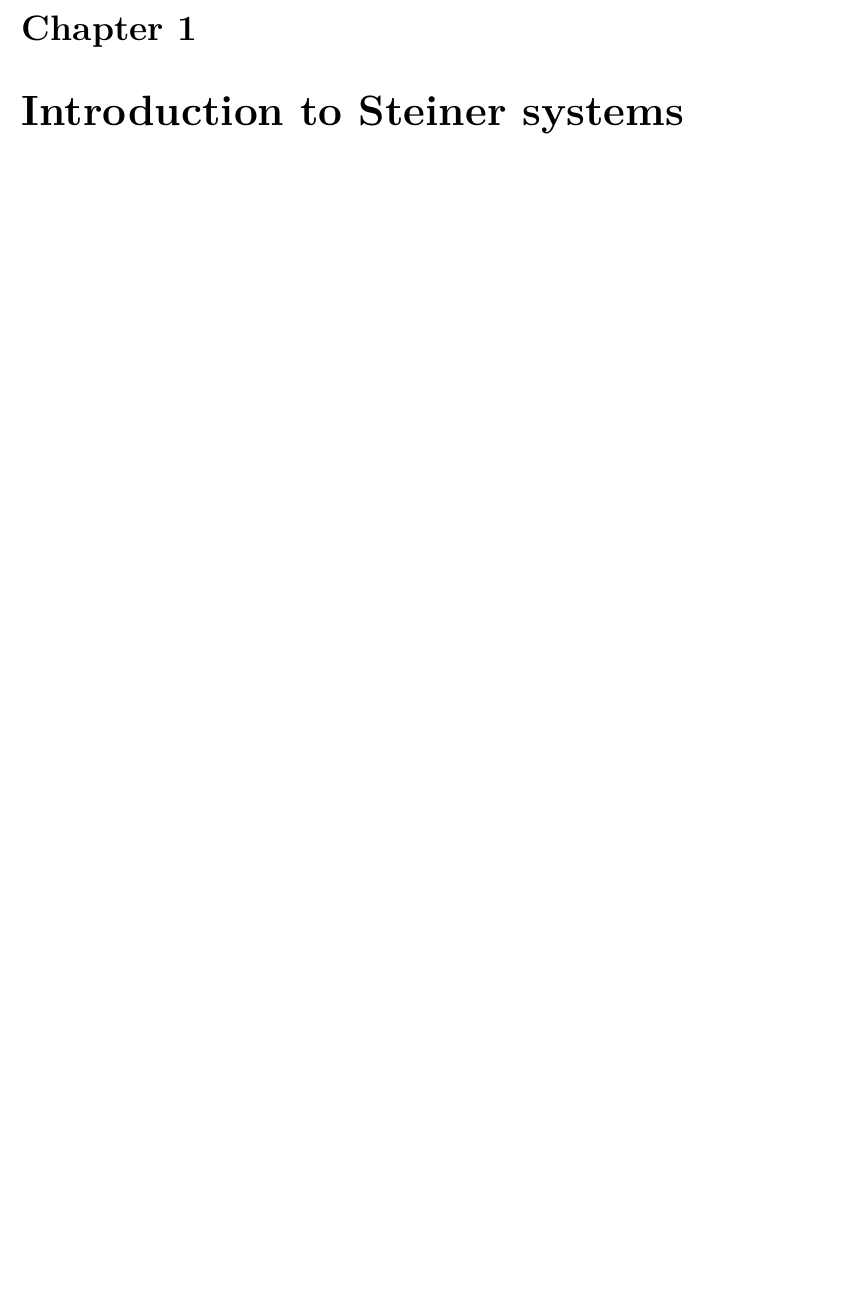
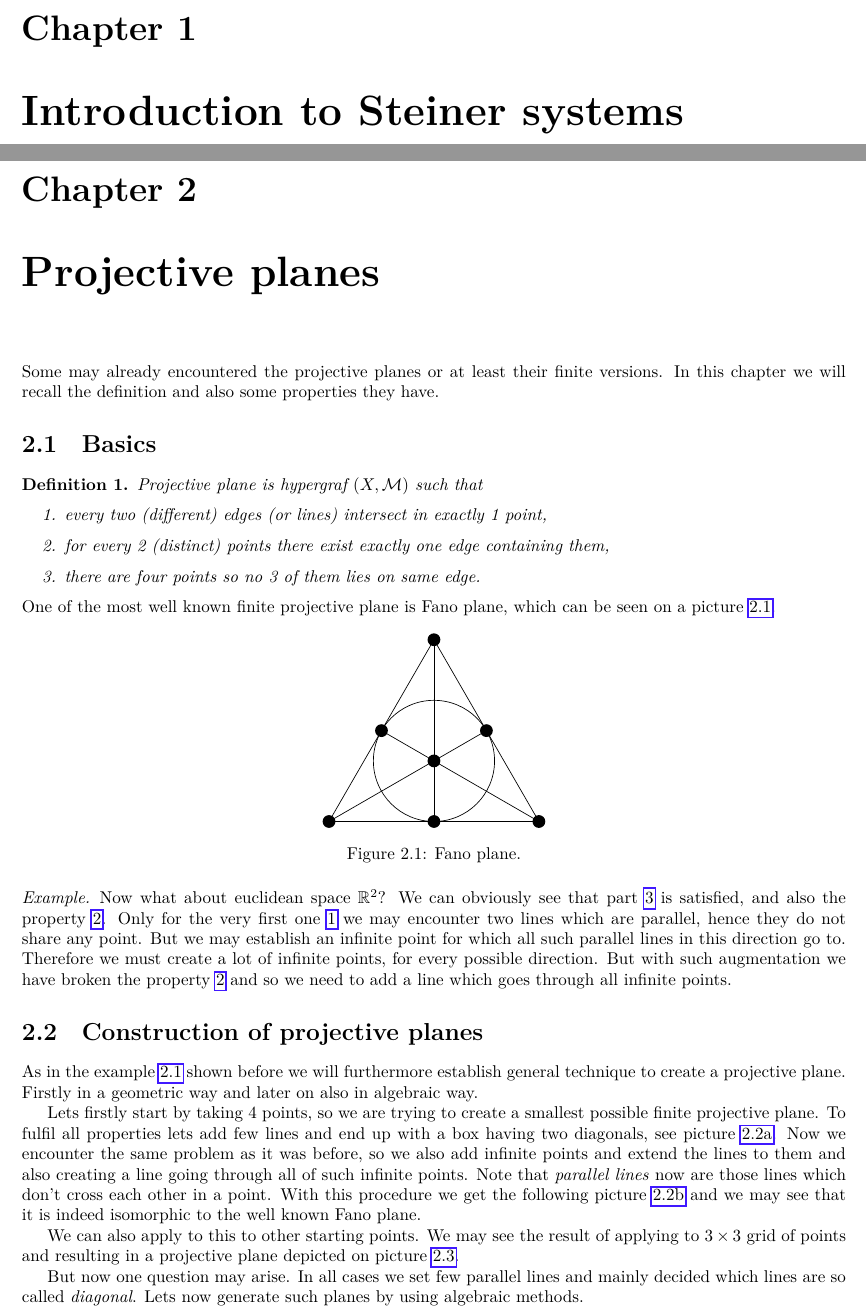
Before and after one commit to metury/notes, a LaTeX document (vybrane-kapitoly-kg/vybrane-kapitoly-kg.tex, which reads vybrane-kapitoly-kg/02-projective-planes.tex): part of page 3 of 3 before the commit and two parts of pages 3 and 4 of 6 after it, the two joined at a grey line, cut so that both start at the same text, the shorter picture padded with empty space. Compiled offline with LuaLaTeX.

Commit message:
added chapter to the notes

```diff
--- /dev/null
+++ b/vybrane-kapitoly-kg/02-projective-planes.tex
@@ -0,0 +1,50 @@
+\chapter{Projective planes}
+
+Some may already encountered the projective planes or at least their finite versions. In this chapter we will recall the definition and also some properties they have.
+
+\section{Basics}
+
+\begin{defn}
+	Projective plane is hypergraf $(X, \mathcal{M})$ such that
+
+	\begin{enumerate}
+		\item every two (different) edges (or lines) intersect in exactly 1 point,
+		\label{projective-plane-1st}
+		\item for every 2 (distinct) points there exist exactly one edge containing them, \label{projective-plane-2nd}
+		\item there are four points so no 3 of them lies on same edge. \label{projective-plane-3rd}
+	\end{enumerate}
+\end{defn}
+
+\noindent One of the most well known finite projective plane is Fano plane, which can be seen on a picture \ref{fans-plane}.
+
+\begin{figure}[!h]\centering
+	\begin{tikzpicture}[scale=2.5]
+		\draw (0,0) circle (0.5);
+		\draw (90:1) -- (-30:1)--(210:1)--cycle;
+		\draw (90:1)--(0,0);
+		\draw (210:1)--(0,0);
+		\draw (-30:1)--(0,0);
+		\draw (30:0.5)--(0,0);
+		\draw (150:0.5)--(0,0);
+		\draw (270:0.5)--(0,0);
+		\fill (-0.866,-0.5) circle (1.5pt);
+		\fill (0.866,-0.5) circle (1.5pt);
+		\fill (0,-0.5) circle (1.5pt);
+		\fill (0,1) circle (1.5pt);
+		\fill (0,0) circle (1.5pt);
+		\fill (0.433,0.25) circle (1.5pt);
+		\fill (-0.433,0.25) circle (1.5pt);
+	\end{tikzpicture}
+	\caption{Fano plane.}
+	\label{fans-plane}
+\end{figure}
+
+\begin{example}
+	Now what about euclidean space $\R^2$? We can obviously see that part \ref{projective-plane-3rd} is satisfied, and also the property \ref{projective-plane-2nd}. Only for the very first one \ref{projective-plane-1st} we may encounter two lines which are parallel, hence they do not share any point. But we may establish an infinite point for which all such parallel lines in this direction go to. Therefore we must create a lot of infinite points, for every possible direction. But with such augmentation we have broken the property \ref{projective-plane-2nd} and so we need to add a line which goes through all infinite points.\label{r2-creation}
+\end{example}
+
+\section{Construction of projective planes}
+
+As in the example \ref{r2-creation} shown before we will furthermore establish general technique to create a projective plane. Firstly in a geometric way and later on also in algebraic way.
+
+Lets firstly start by taking 4 points, so we are trying to create a smallest possible finite projective plane. To fulfil all properties lets add few lines and end up with a box having two diagonals, see picture \ref{fano-plane-start}. Now we encounter the same problem as it was before, so we also add infinite points and extend the lines to them and also creating a line going through all of such infinite points. Note that \textit{parallel lines} now are those lines which don't cross each other in a point. With this procedure we get the following picture \ref{fano-plane-end} and we may see that it is indeed isomorphic to the well known Fano plane.
@@ -0,0 +93,17 @@
+\end{figure}
+
+We can also apply to this to other starting points. We may see the result of applying to $3 \times 3$ grid of points and resulting in a projective plane depicted on picture \ref{3by3}.
+
+\begin{figure}[!h]\centering
+	\caption{Creating a projective plane from $3 \times 3$ grid.}
+	\label{3by3}
+\end{figure}
+
+But now one question may arise. In all cases we set few parallel lines and mainly decided which lines are so called \textit{diagonal}. Lets now generate such planes by using algebraic methods.
+
+\subsection{Construction by algebraic methods}
+
+Lets have $\mathbb{F}$ as a finite field. For such field we would like to create a projective plane. There are few approaches. We will show two of them.
+
+\begin{enumerate}
+	\item Take a vector space $\mathbb{F}^2$; that is tuples of elements from $\mathbb{F}$. The main lines are obviously those which are of a type $(c,x)$ and $(x,c)$ where $c$ is some element from $\mathbb{F}$ and $x$ is increasing elements from the same field. And the diagonals are such lines which has the same difference between the two points, or in other words the same \textit{slope}.
```
Also changed, not shown: vybrane-kapitoly-kg/vybrane-kapitoly-kg.tex (+1 -0 lines), vybrane-kapitoly-kg/02-projective-planes.tex (86 more changed lines).
